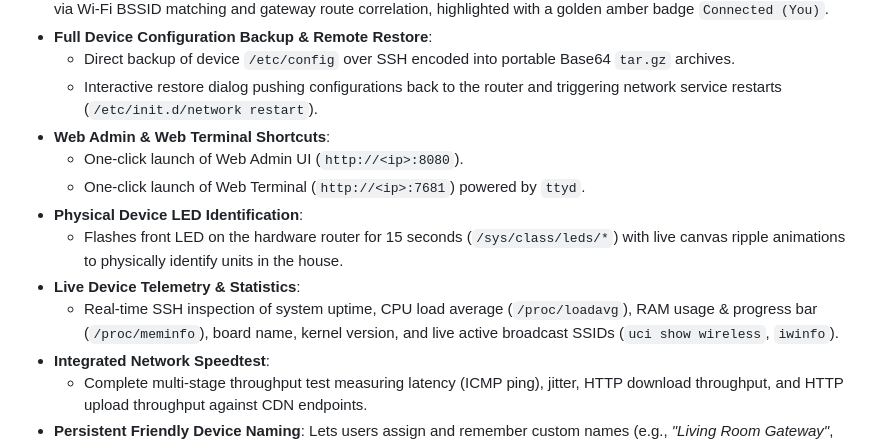
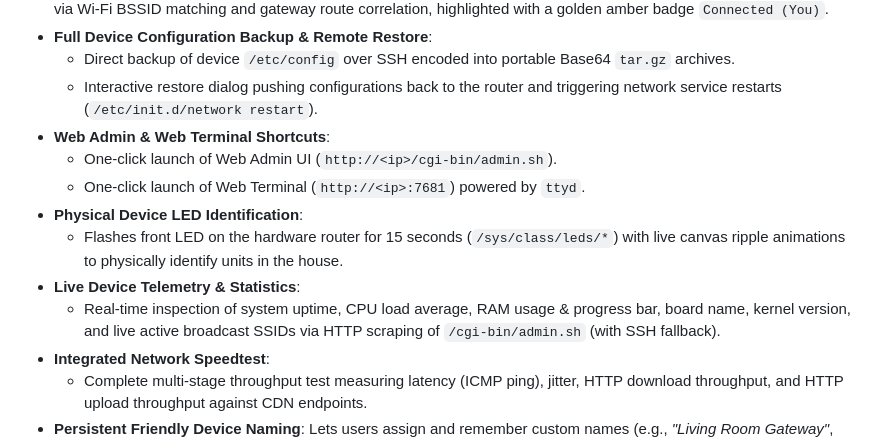
Before and after one commit to carlosarmentac/MotoQ11SyncRecovery, a Markdown page: README.md, the part around the change. Rendered like a GitHub page.

Commit message:
docs: update Web Admin URL and HTTP device stats in README

```diff
--- a/README.md
+++ b/README.md
@@ -167,12 +167,12 @@ Compress-Archive -Path build\windows\x64\runner\Release\* -DestinationPath motoq
   - Direct backup of device `/etc/config` over SSH encoded into portable Base64 `tar.gz` archives.
   - Interactive restore dialog pushing configurations back to the router and triggering network service restarts (`/etc/init.d/network restart`).
 - **Web Admin & Web Terminal Shortcuts**:
-  - One-click launch of Web Admin UI (`http://<ip>:8080`).
+  - One-click launch of Web Admin UI (`http://<ip>/cgi-bin/admin.sh`).
   - One-click launch of Web Terminal (`http://<ip>:7681`) powered by `ttyd`.
 - **Physical Device LED Identification**:
   - Flashes front LED on the hardware router for 15 seconds (`/sys/class/leds/*`) with live canvas ripple animations to physically identify units in the house.
 - **Live Device Telemetry & Statistics**:
-  - Real-time SSH inspection of system uptime, CPU load average (`/proc/loadavg`), RAM usage & progress bar (`/proc/meminfo`), board name, kernel version, and live active broadcast SSIDs (`uci show wireless`, `iwinfo`).
+  - Real-time inspection of system uptime, CPU load average, RAM usage & progress bar, board name, kernel version, and live active broadcast SSIDs via HTTP scraping of `/cgi-bin/admin.sh` (with SSH fallback).
 - **Integrated Network Speedtest**:
   - Complete multi-stage throughput test measuring latency (ICMP ping), jitter, HTTP download throughput, and HTTP upload throughput against CDN endpoints.
 - **Persistent Friendly Device Naming**: Lets users assign and remember custom names (e.g., *"Living Room Gateway"*, *"Office Satellite"*) indexed by IP and hardware MAC address.
```
